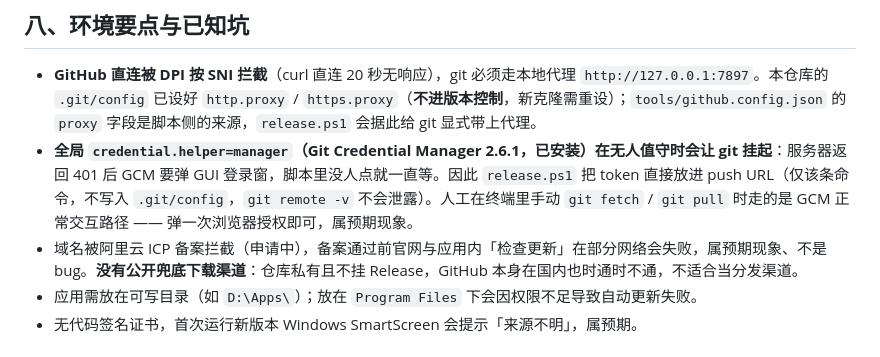
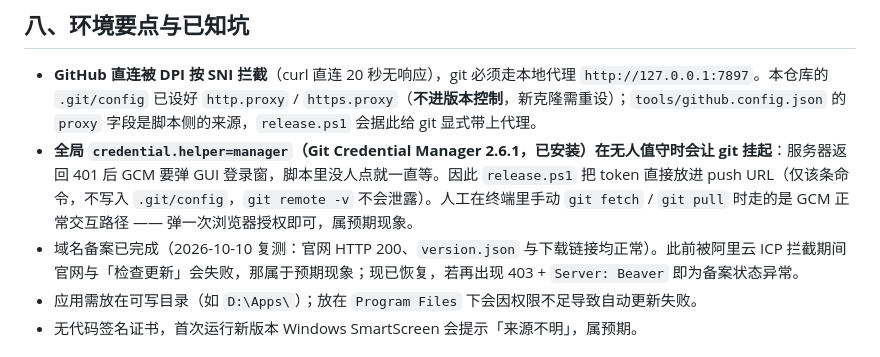
Before and after one commit to lhf-hub/salaryticker, a Markdown page: CLAUDE.md, the part around the change. GitHub-like rendering.

```diff
--- a/CLAUDE.md
+++ b/CLAUDE.md
@@ -117,7 +117,7 @@ powershell -File tools\deploy-site.ps1
 
 - **GitHub 直连被 DPI 按 SNI 拦截**（curl 直连 20 秒无响应），git 必须走本地代理 `http://127.0.0.1:7897`。本仓库的 `.git/config` 已设好 `http.proxy` / `https.proxy`（**不进版本控制**，新克隆需重设）；`tools/github.config.json` 的 `proxy` 字段是脚本侧的来源，`release.ps1` 会据此给 git 显式带上代理。
 - **全局 `credential.helper=manager`（Git Credential Manager 2.6.1，已安装）在无人值守时会让 git 挂起**：服务器返回 401 后 GCM 要弹 GUI 登录窗，脚本里没人点就一直等。因此 `release.ps1` 把 token 直接放进 push URL（仅该条命令，不写入 `.git/config`，`git remote -v` 不会泄露）。人工在终端里手动 `git fetch` / `git pull` 时走的是 GCM 正常交互路径 —— 弹一次浏览器授权即可，属预期现象。
-- 域名被阿里云 ICP 备案拦截（申请中），备案通过前官网与应用内「检查更新」在部分网络会失败，属预期现象、不是 bug。**没有公开兜底下载渠道**：仓库私有且不挂 Release，GitHub 本身在国内也时通时不通，不适合当分发渠道。
+- 域名备案已完成（2026-10-10 复测：官网 HTTP 200、`version.json` 与下载链接均正常）。此前被阿里云 ICP 拦截期间官网与「检查更新」会失败，那属于预期现象；现已恢复，若再出现 403 + `Server: Beaver` 即为备案状态异常。
 - 应用需放在可写目录（如 `D:\Apps\`）；放在 `Program Files` 下会因权限不足导致自动更新失败。
 - 无代码签名证书，首次运行新版本 Windows SmartScreen 会提示「来源不明」，属预期。
 
```
Also changed, not shown: README.md (+1 -1 lines).
